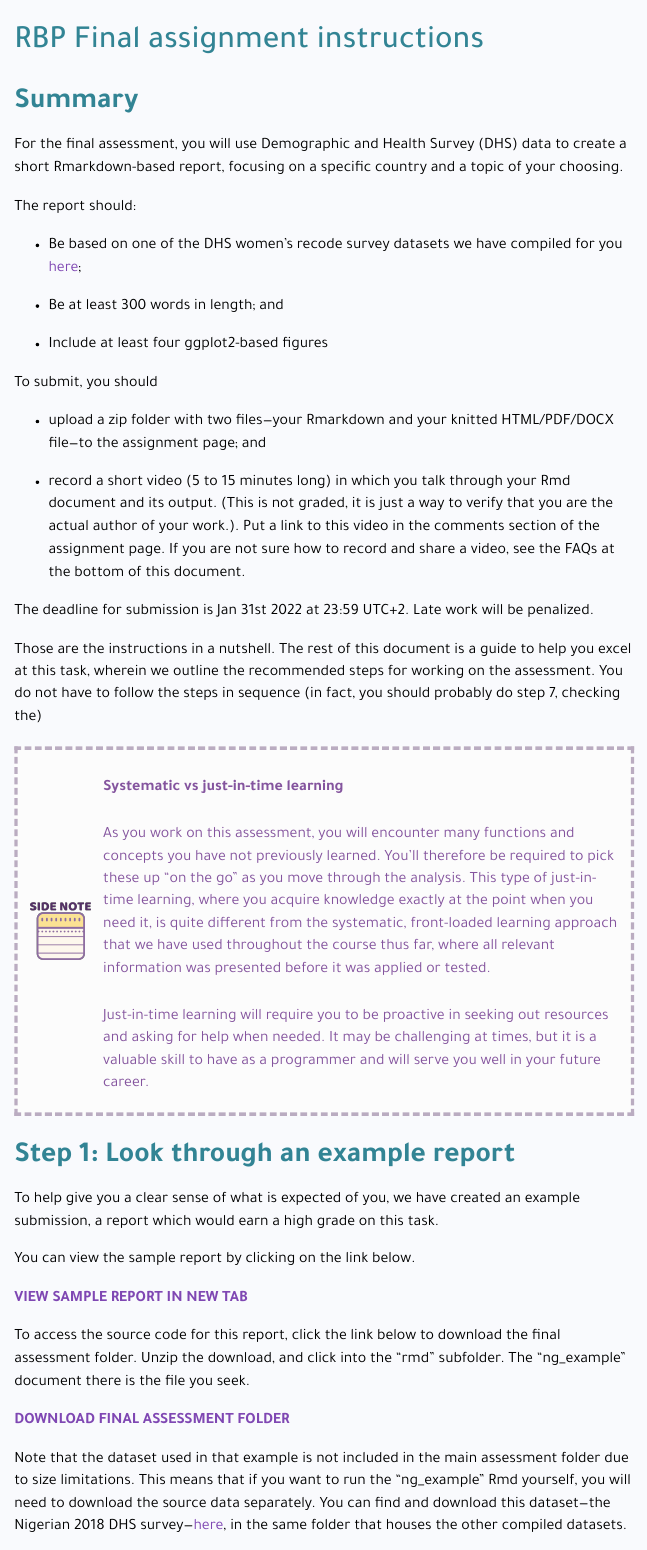
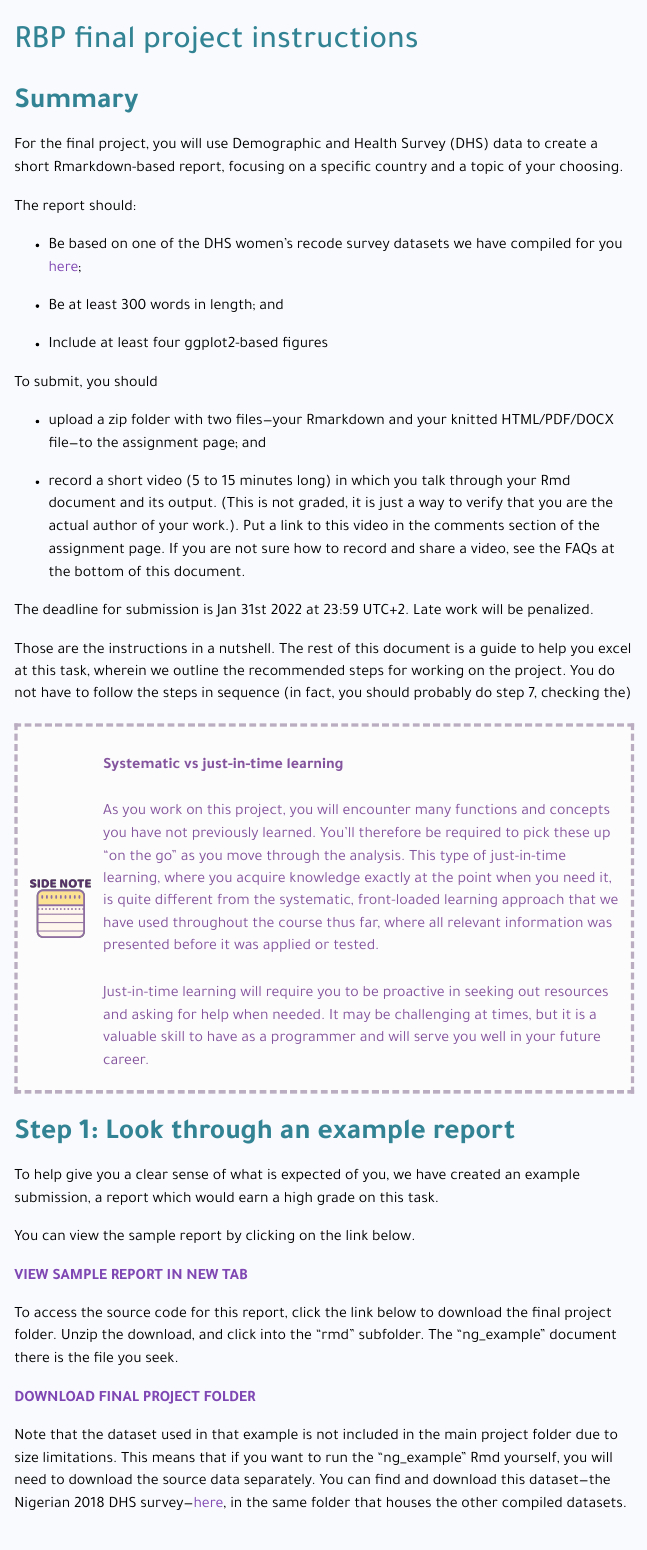
Before and after one commit to the-graph-courses/rbp_cohort_0_final_assessment, an R Markdown document (rmd/instructions.Rmd): the page in a window 1100 px wide, from its top. The pictures show the output file rmd/instructions.html that the author committed with the source, opened offline; menus at the side of the page are left out.

Commit message:
change nomenclature. assignment -> project

```diff
--- a/rmd/instructions.Rmd
+++ b/rmd/instructions.Rmd
@@ -1,5 +1,5 @@
 ---
-title: "RBP Final assignment instructions"
+title: "RBP final project instructions"
 output:
   html_document:
     number_sections: false
@@ -17,7 +17,7 @@ pacman::p_load(tidyverse, vembedr)
 
 # **Summary**
 
-For the final assessment, you will use Demographic and Health Survey (DHS) data to create a short Rmarkdown-based report, focusing on a specific country and a topic of your choosing.
+For the final project, you will use Demographic and Health Survey (DHS) data to create a short Rmarkdown-based report, focusing on a specific country and a topic of your choosing.
 
 The report should:
 
@@ -35,12 +35,12 @@ To submit, you should
 
 The deadline for submission is Jan 31st 2022 at 23:59 UTC+2. Late work will be penalized.
 
-Those are the instructions in a nutshell. The rest of this document is a guide to help you excel at this task, wherein we outline the recommended steps for working on the assessment. You do not have to follow the steps in sequence (in fact, you should probably do step 7, checking the)
+Those are the instructions in a nutshell. The rest of this document is a guide to help you excel at this task, wherein we outline the recommended steps for working on the project. You do not have to follow the steps in sequence (in fact, you should probably do step 7, checking the)
 
 ::: side-note
 **Systematic vs just-in-time learning**
 
-As you work on this assessment, you will encounter many functions and concepts you have not previously learned. You'll therefore be required to pick these up "on the go" as you move through the analysis. This type of just-in-time learning, where you acquire knowledge exactly at the point when you need it, is quite different from the systematic, front-loaded learning approach that we have used throughout the course thus far, where all relevant information was presented before it was applied or tested.
+As you work on this project, you will encounter many functions and concepts you have not previously learned. You'll therefore be required to pick these up "on the go" as you move through the analysis. This type of just-in-time learning, where you acquire knowledge exactly at the point when you need it, is quite different from the systematic, front-loaded learning approach that we have used throughout the course thus far, where all relevant information was presented before it was applied or tested.
 
 Just-in-time learning will require you to be proactive in seeking out resources and asking for help when needed. It may be challenging at times, but it is a valuable skill to have as a programmer and will serve you well in your future career.
 :::
@@ -53,11 +53,11 @@ You can view the sample report by clicking on the link below.
 
 [**VIEW SAMPLE REPORT IN NEW TAB**](https://the-graph-courses.github.io/rbp_cohort_0_final_assessment/rmd/ng_example.html){target="_blank"}
 
-To access the source code for this report, click the link below to download the final assessment folder. Unzip the download, and click into the "rmd" subfolder. The "ng_example" document there is the file you seek.
+To access the source code for this report, click the link below to download the final project folder. Unzip the download, and click into the "rmd" subfolder. The "ng_example" document there is the file you seek.
 
-[**DOWNLOAD FINAL ASSESSMENT FOLDER**](https://minhaskamal.github.io/DownGit/#/home?url=https://github.com/the-graph-courses/rbp_cohort_0_final_assessment){target="_blank"}
+[**DOWNLOAD FINAL PROJECT FOLDER**](https://minhaskamal.github.io/DownGit/#/home?url=https://github.com/the-graph-courses/rbp_cohort_0_final_assessment){target="_blank"}
 
-Note that the dataset used in that example is not included in the main assessment folder due to size limitations. This means that if you want to run the "ng_example" Rmd yourself, you will need to download the source data separately. You can find and download this dataset---the Nigerian 2018 DHS survey---[here](https://drive.google.com/drive/u/0/folders/1J0gw4qpfbB8bYFbXx8QcsQEWgJSVwp_P){target="_blank"}, in the same folder that houses the other compiled datasets.
+Note that the dataset used in that example is not included in the main project folder due to size limitations. This means that if you want to run the "ng_example" Rmd yourself, you will need to download the source data separately. You can find and download this dataset---the Nigerian 2018 DHS survey---[here](https://drive.google.com/drive/u/0/folders/1J0gw4qpfbB8bYFbXx8QcsQEWgJSVwp_P){target="_blank"}, in the same folder that houses the other compiled datasets.
 
 # **Step 2: Read the rubric**
 
```
Also changed, not shown: rmd/instructions.html, rmd/instructions.Rmd (2 more changed lines).
